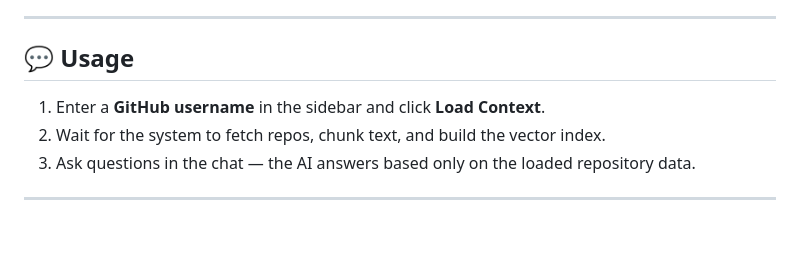
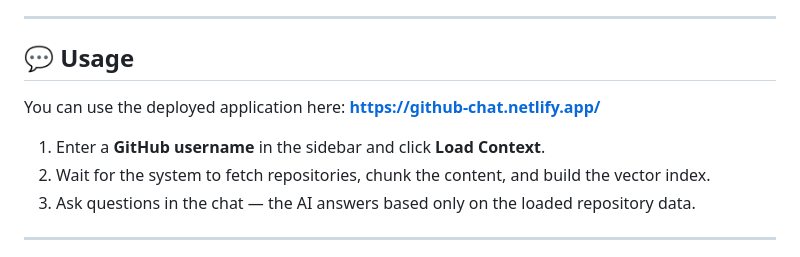
Before and after one commit to bdaanoun/github-chat, a Markdown page: README.md, the part around one of its changes. GitHub-like rendering; blank space fills up the shorter version.

```diff
--- a/README.md
+++ b/README.md
@@ -96,8 +96,10 @@ Open [http://localhost:3000](http://localhost:3000) in your browser.
 
 ## 💬 Usage
 
+You can use the deployed application here: **https://github-chat.netlify.app/**
+
 1. Enter a **GitHub username** in the sidebar and click **Load Context**.
-2. Wait for the system to fetch repos, chunk text, and build the vector index.
+2. Wait for the system to fetch repositories, chunk the content, and build the vector index.
 3. Ask questions in the chat — the AI answers based only on the loaded repository data.
 
 ---
```
Also changed, not shown: other parts of README.md (+10 -10 lines).
